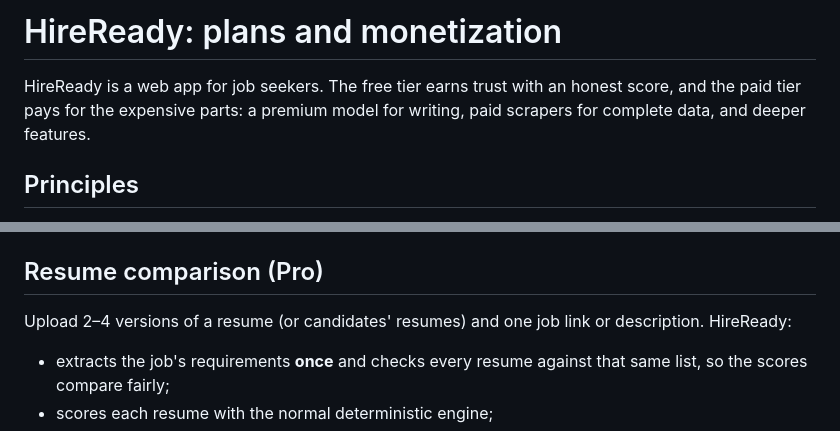
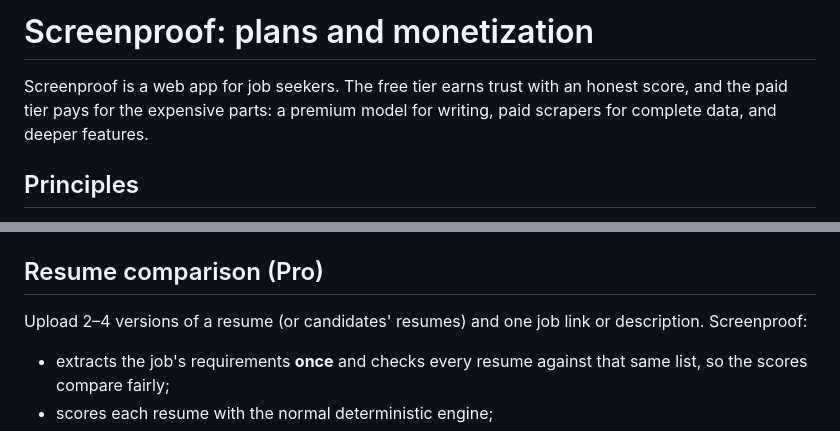
Before and after one commit to SalmanAhsan97/hireready, a Markdown page: docs/monetization.md, 2 parts joined by grey strips. Rendered like a GitHub page.

```diff
--- a/docs/monetization.md
+++ b/docs/monetization.md
@@ -1,6 +1,6 @@
-# HireReady: plans and monetization
+# Screenproof: plans and monetization
 
-HireReady is a web app for job seekers. The free tier earns trust with an honest score, and the paid tier pays for the expensive parts: a premium model for writing, paid scrapers for complete data, and deeper features.
+Screenproof is a web app for job seekers. The free tier earns trust with an honest score, and the paid tier pays for the expensive parts: a premium model for writing, paid scrapers for complete data, and deeper features.
 
 ## Principles
 
@@ -30,7 +30,7 @@ Limits are environment variables (`HIREREADY_PREVIEW_LIMIT`, `HIREREADY_DAILY_LI
 
 ## Resume comparison (Pro)
 
-Upload 2–4 versions of a resume (or candidates' resumes) and one job link or description. HireReady:
+Upload 2–4 versions of a resume (or candidates' resumes) and one job link or description. Screenproof:
 
 - extracts the job's requirements **once** and checks every resume against that same list, so the scores compare fairly;
 - scores each resume with the normal deterministic engine;
```
Also changed, not shown: README.md (+5 -5 lines), docs/social-preview.png, 6 other files.
